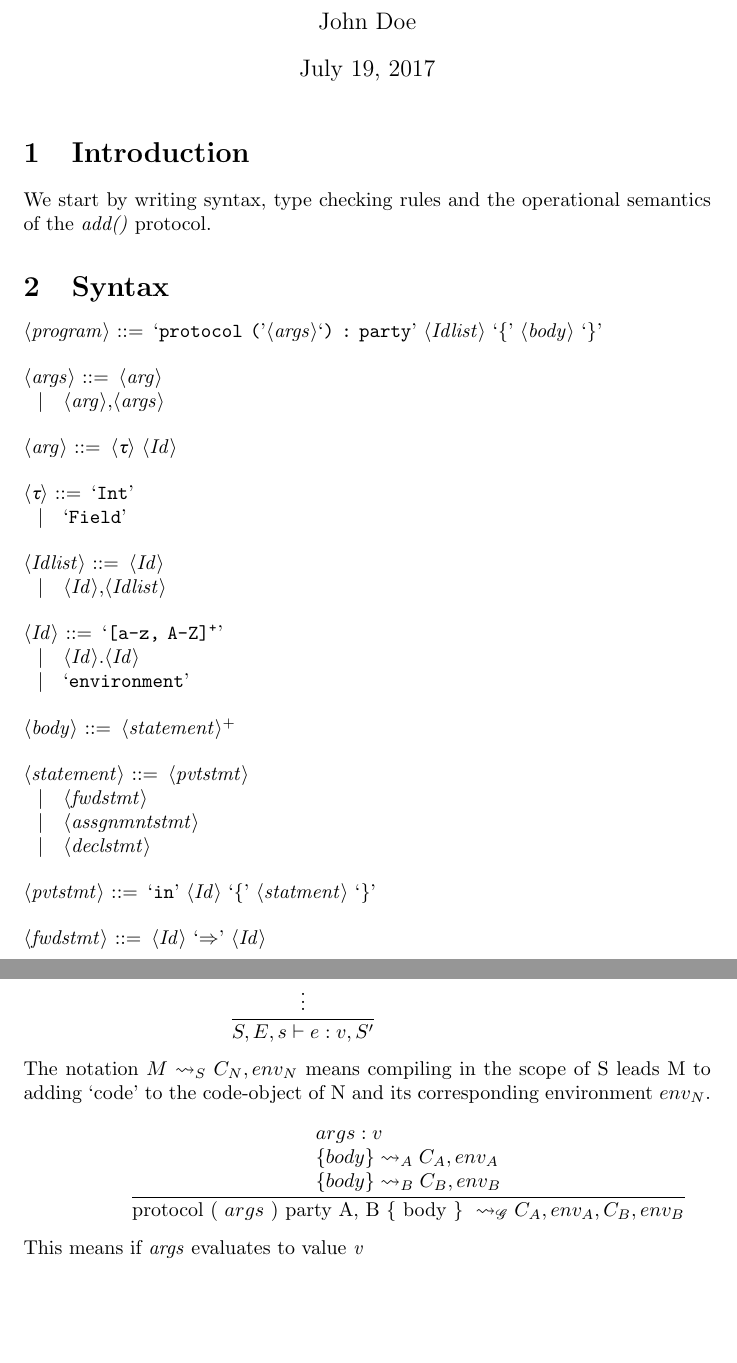
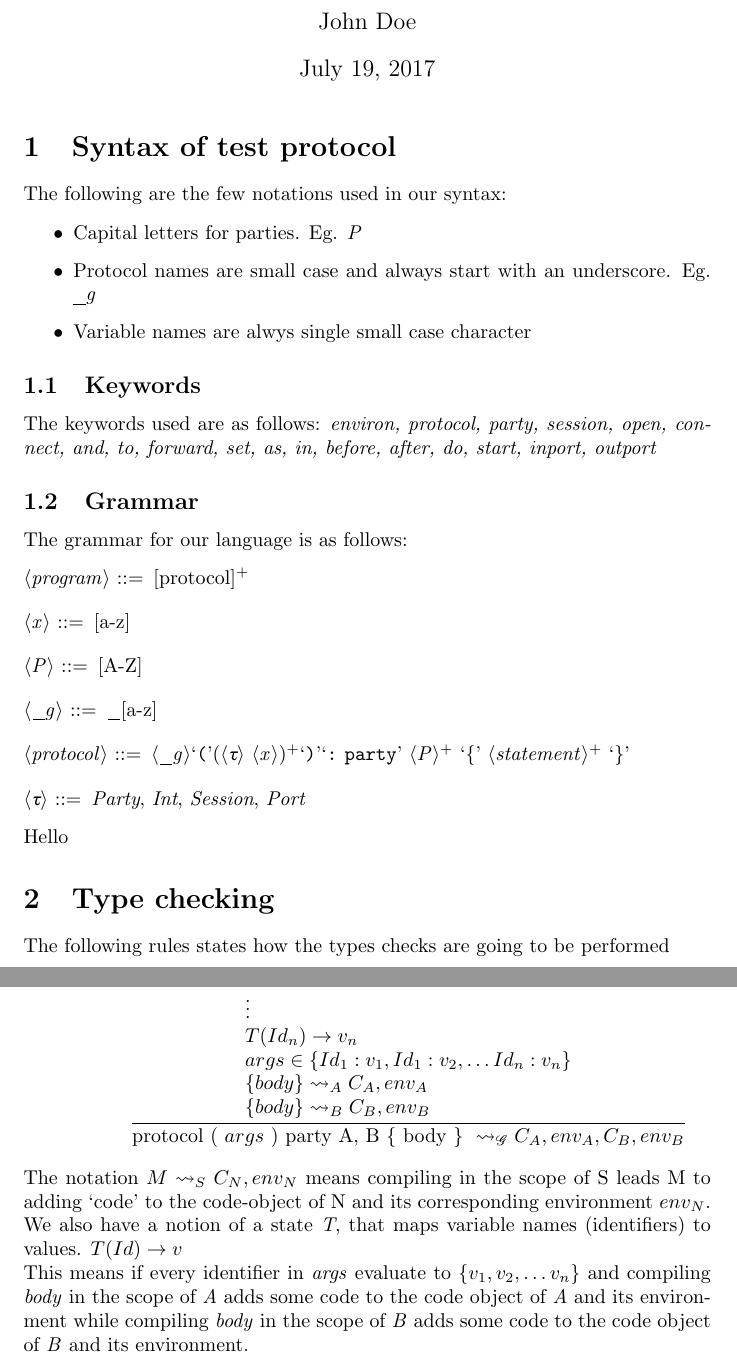
Before and after one commit to SanatAnand/MPC-Language, a LaTeX document (documents/simple-protocols/language-design.tex, which reads documents/simple-protocols/sections/incrementalTypes.tex, documents/simple-protocols/sections/introduction.tex, documents/simple-protocols/sections/operationalSemantics.tex): two parts of pages 1 and 2 of 2 before the commit and two parts of pages 1 and 3 of 4 after it, joined at a grey line, cut so that both start at the same text, the shorter picture padded with empty space. Compiled offline with pdfLaTeX.

Commit message:
Renaming the add protocol

```diff
--- /dev/null
+++ b/documents/simple-protocols/sections/incrementalTypes.tex
@@ -0,0 +1,8 @@
+%%% Local Variables:
+%%% mode: latex
+%%% TeX-master: "../language-design"
+%%% End:
+
+\section{Type checking}
+The following rules states how the types checks are going to be performed
+\subsection{Type Environment} The \textit{type} environment of \langName{} consists of three parts.
--- a/documents/add-protocol/sections/introduction.tex
+++ b/documents/simple-protocols/sections/introduction.tex
@@ -3,4 +3,4 @@
 
 \section{Introduction}
 We start by writing syntax, type checking rules and the operational semantics
-of the \textit{add()} protocol.
+of the \textit{test()} protocol.
--- a/documents/add-protocol/sections/operationalSemantics.tex
+++ b/documents/simple-protocols/sections/operationalSemantics.tex
@@ -1,29 +1,42 @@
 % !TeX encoding = UTF-8
 % !TeX root = ../language-design.tex
+%%% Local Variables:
+%%% mode: latex
+%%% TeX-master: "../language-design"
+%%% End:
 
 \section{Operational Rules}
 The following section describes the operational semantics of our language:
 The notation used is as follows.
 
-\hspace*{10em} $\dfrac{
-\vdots
-}{\oenv{}e:v,S^{\prime}}$ \bigskip
+% \hspace*{10em} $\dfrac{
+% \vdots
+% }{\oenv{}e:v,S^{\prime}}$ \bigskip
 
-The notation $M \leadsto_S C_N, env_N$ means compiling in the scope
-of S leads M to adding `code' to the code-object of N and its corresponding
-environment $env_N$.\bigskip
 
 \hspace*{5em} $\dfrac{
-\begin{array}{l}
-    args:v\\
+  \begin{array}{l}
+    T(Id_1) \rightarrow v_1\\
+    T(Id_2) \rightarrow v_2\\
+    \vdots\\
+    T(Id_n) \rightarrow v_n\\
+     args \in \{Id_1:v_1,Id_1:v_2, \ldots Id_n:v_n\}\\
     \{body\} \leadsto_A C_A, env_A\\
     \{body\} \leadsto_B C_B, env_B
 \end{array}
 }{\text{protocol ( } args \text{ )  party A, B \{ body \} } \leadsto_\mathscr{G} C_A, env_A, C_B, env_B  }$\bigskip
 
-This means if \textit{args} evaluates to value \textit{v}
+The notation $M \leadsto_S C_N, env_N$ means compiling in the scope
+of S leads M to adding `code' to the code-object of N and its corresponding
+environment $env_N$. We also have a notion of a state \textit{T}, that maps
+variable names (identifiers) to values.
+$T(Id) \rightarrow v$
 
-%ktf
+This means if every identifier in \textit{args} evaluate to $\{v_1, v_2, \ldots v_n\}$
+and compiling \textit{body} in the scope of \textit{A} adds some code to the code object
+of \textit{A} and its environment while compiling \textit{body} in the scope of \textit{B}
+adds some code to the code object of \textit{B} and its environment.\bigskip
+
 \hspace*{10em} $\dfrac{
 \begin{array}{l}
     \phantom{}
--- /dev/null
+++ b/documents/simple-protocols/sections/syntax.tex
@@ -0,0 +1,40 @@
+%%% Local Variables:
+%%% mode: latex
+%%% TeX-master: "../language-design"
+%%% End:
+
+\section{Syntax of test protocol}
+\label{sec:syntax-test}
+
+The following are the few notations used in our syntax:
+
+\begin{itemize}
+\item Capital letters for parties. Eg. \textit{P}
+\item Protocol names are small case and always start with an underscore. Eg. \textit{_g}
+  \item Variable names are alwys single small case character
+  \end{itemize}
+
+\subsection{Keywords}
+The keywords used are as follows:
+\textit{environ, protocol, party, session, open, connect, and, to, forward, set, as, in,
+before, after, do, start, inport, outport}
+
+\subsection{Grammar}
+The grammar for our language is as follows:
+
+\begin{grammar}
+  <program> ::= [protocol]\textsuperscript{+}
+
+  <x> ::= [a-z]
+
+  <P> ::= [A-Z]
+
+  <_g> ::= _[a-z]
+
+  <protocol> ::= <_g>\lit{(}(<\texttau > <x>)\textsuperscript{+}\lit{)}\lit{: party} <P>\textsuperscript{+} \lit{\{} <statement>\textsuperscript{+} \lit{\}}
+
+  <\texttau > ::= \textit{Party}, \textit{Int}, \textit{Session}, \textit{Port}
+
+\end{grammar}
+
+Hello
```
Also changed, not shown: documents/simple-protocols/language-design.tex (renamed from documents/add-protocol/language-design.tex, +8 -6 lines), documents/simple-protocols/resources/grammar.txt (renamed from documents/add-protocol/resources/grammar.txt), documents/simple-protocols/sections/fullSyntax.tex (renamed from documents/add-protocol/sections/fullSyntax.tex), documents/simple-protocols/sections/incrementalSyntax.tex (renamed from documents/add-protocol/sections/incrementalSyntax.tex), documents/simple-protocols/sections/subsetSyntax.tex (renamed from documents/add-protocol/sections/subsetSyntax.tex), documents/simple-protocols/sections/typeRules.tex (renamed from documents/add-protocol/sections/typeRules.tex), documents/simple-protocols/sections/incrementalTypes.tex (112 more changed lines), documents/simple-protocols/sections/operationalSemantics.tex (2 more changed lines), 13 other files.
